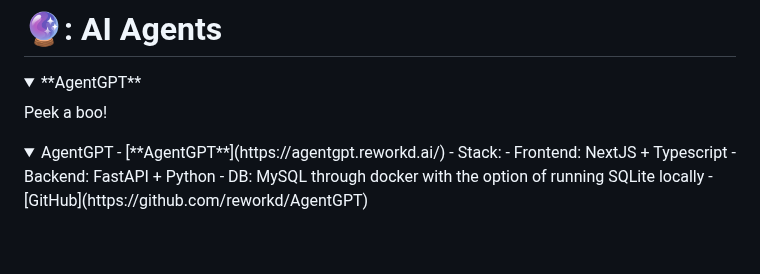
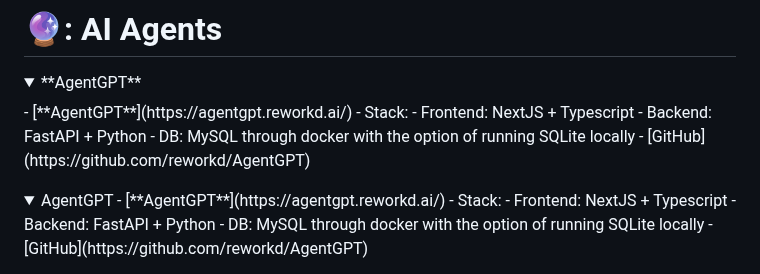
Before and after one commit to tizkovatereza/AI, a Markdown page: AI Agents.md, the part around the change. Rendered like a GitHub page; folded sections open; blank space fills up the shorter version.

```diff
--- a/AI Agents.md
+++ b/AI Agents.md
@@ -3,7 +3,12 @@
 <details>
 	<summary> **AgentGPT**
 	</summary>
-	Peek a boo!
+	- [**AgentGPT**](https://agentgpt.reworkd.ai/)
+	- Stack:
+		- Frontend: NextJS + Typescript
+		- Backend: FastAPI + Python
+		- DB: MySQL through docker with the option of running SQLite locally
+	-  [GitHub](https://github.com/reworkd/AgentGPT)
 </details>
 <details>
   <summary> AgentGPT
```
